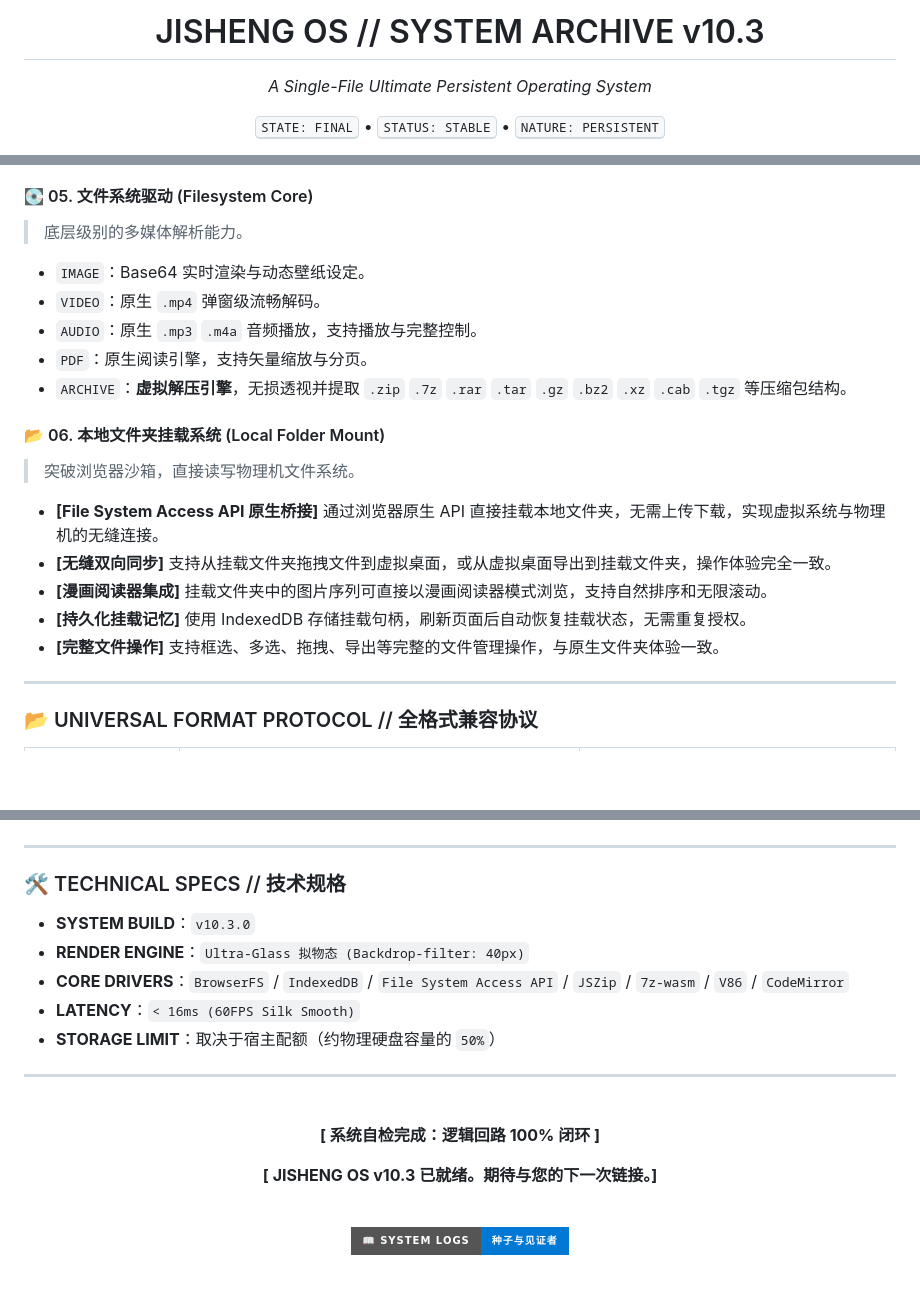
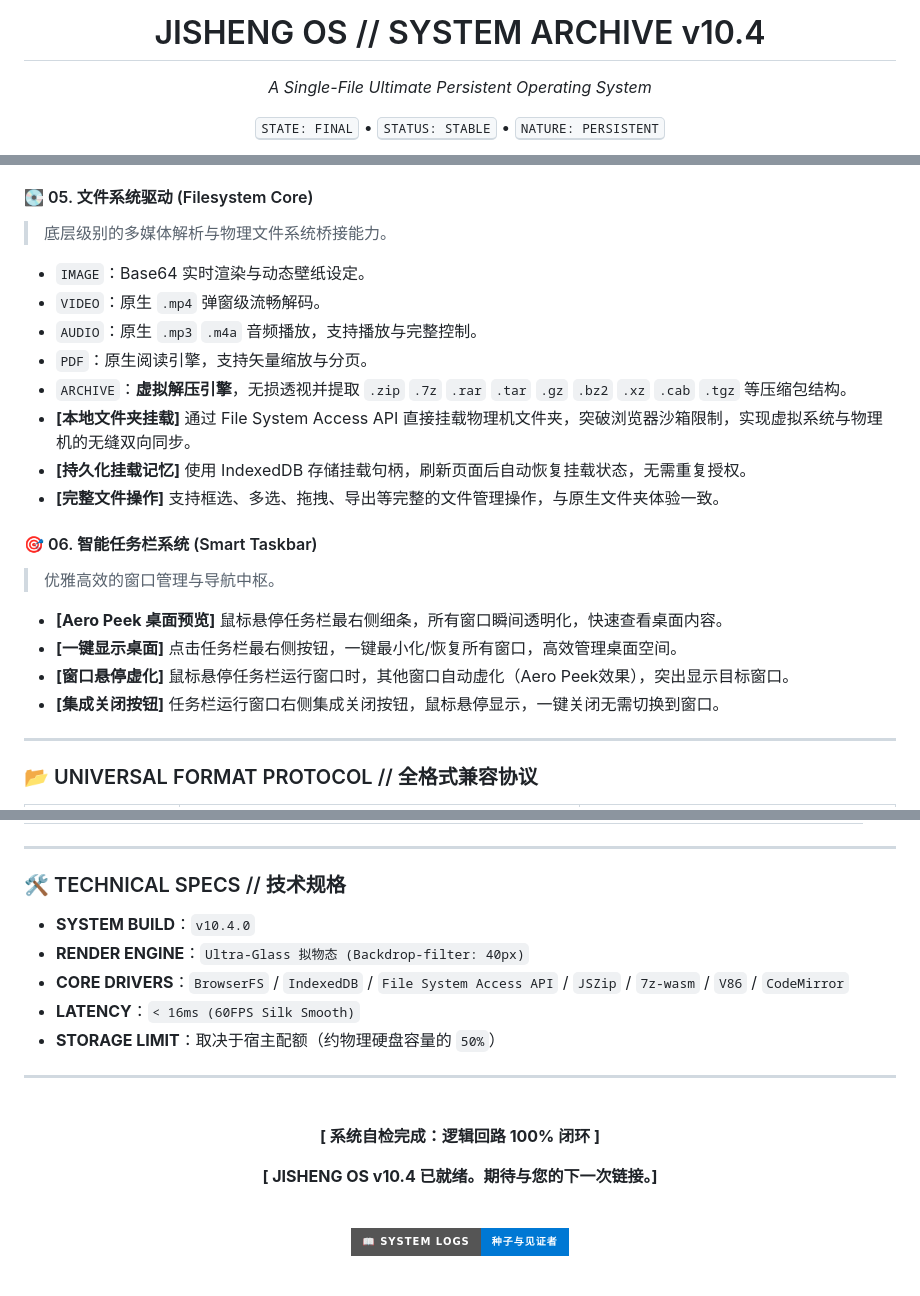
Before and after one commit to SFGFDSD/JISHENGOS, a Markdown page: README.md, 3 parts joined by grey strips. Rendered like a GitHub page; badges without logos; blank space fills up the shorter version.

Commit message:
Bump version to v10.4 and update README
Updated version number from v10.3 to v10.4 and modified related descriptions.

```diff
--- a/README.md
+++ b/README.md
@@ -1,6 +1,6 @@
 <div align="center">
 
-# JISHENG OS // SYSTEM ARCHIVE v10.3
+# JISHENG OS // SYSTEM ARCHIVE v10.4
 
 *A Single-File Ultimate Persistent Operating System*
 
@@ -57,22 +57,24 @@
 * **[HTML 编辑器]** 集成 CodeMirror 的代码编辑器，支持 HTML/CSS/JS 实时预览、语法高亮、代码格式化、折叠/展开、查找替换、多语言模式切换，以及文件导入导出功能。
 
 #### 💽 05. 文件系统驱动 (Filesystem Core)
-> 底层级别的多媒体解析能力。
+> 底层级别的多媒体解析与物理文件系统桥接能力。
 
 * `IMAGE`：Base64 实时渲染与动态壁纸设定。
 * `VIDEO`：原生 `.mp4` 弹窗级流畅解码。
 * `AUDIO`：原生 `.mp3` `.m4a` 音频播放，支持播放与完整控制。
 * `PDF`：原生阅读引擎，支持矢量缩放与分页。
 * `ARCHIVE`：**虚拟解压引擎**，无损透视并提取 `.zip` `.7z` `.rar` `.tar` `.gz` `.bz2` `.xz` `.cab` `.tgz` 等压缩包结构。
-
-#### 📂 06. 本地文件夹挂载系统 (Local Folder Mount)
-> 突破浏览器沙箱，直接读写物理机文件系统。
-
-* **[File System Access API 原生桥接]** 通过浏览器原生 API 直接挂载本地文件夹，无需上传下载，实现虚拟系统与物理机的无缝连接。
-* **[无缝双向同步]** 支持从挂载文件夹拖拽文件到虚拟桌面，或从虚拟桌面导出到挂载文件夹，操作体验完全一致。
-* **[漫画阅读器集成]** 挂载文件夹中的图片序列可直接以漫画阅读器模式浏览，支持自然排序和无限滚动。
+* **[本地文件夹挂载]** 通过 File System Access API 直接挂载物理机文件夹，突破浏览器沙箱限制，实现虚拟系统与物理机的无缝双向同步。
 * **[持久化挂载记忆]** 使用 IndexedDB 存储挂载句柄，刷新页面后自动恢复挂载状态，无需重复授权。
 * **[完整文件操作]** 支持框选、多选、拖拽、导出等完整的文件管理操作，与原生文件夹体验一致。
+
+#### 🎯 06. 智能任务栏系统 (Smart Taskbar)
+> 优雅高效的窗口管理与导航中枢。
+
+* **[Aero Peek 桌面预览]** 鼠标悬停任务栏最右侧细条，所有窗口瞬间透明化，快速查看桌面内容。
+* **[一键显示桌面]** 点击任务栏最右侧按钮，一键最小化/恢复所有窗口，高效管理桌面空间。
+* **[窗口悬停虚化]** 鼠标悬停任务栏运行窗口时，其他窗口自动虚化（Aero Peek效果），突出显示目标窗口。
+* **[集成关闭按钮]** 任务栏运行窗口右侧集成关闭按钮，鼠标悬停显示，一键关闭无需切换到窗口。
 
 ---
 
@@ -117,7 +119,7 @@
 
 ### 🛠️ TECHNICAL SPECS // 技术规格
 
-* **SYSTEM BUILD**：`v10.3.0`
+* **SYSTEM BUILD**：`v10.4.0`
 * **RENDER ENGINE**：`Ultra-Glass 拟物态 (Backdrop-filter: 40px)`
 * **CORE DRIVERS**：`BrowserFS` / `IndexedDB` / `File System Access API` / `JSZip` / `7z-wasm` / `V86` / `CodeMirror`
 * **LATENCY**：`< 16ms (60FPS Silk Smooth)`
@@ -131,7 +133,7 @@
 
 **[ 系统自检完成：逻辑回路 100% 闭环 ]**
 
-**[ JISHENG OS v10.3 已就绪。期待与您的下一次链接。]**
+**[ JISHENG OS v10.4 已就绪。期待与您的下一次链接。]**
 
 <br>
 
```
